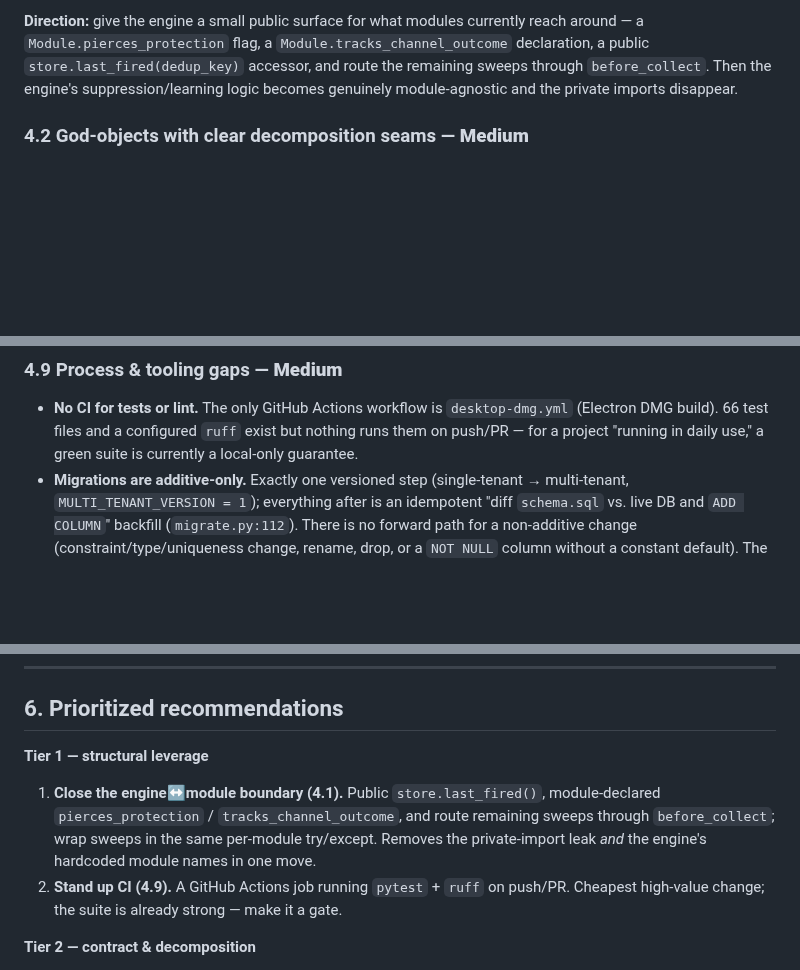
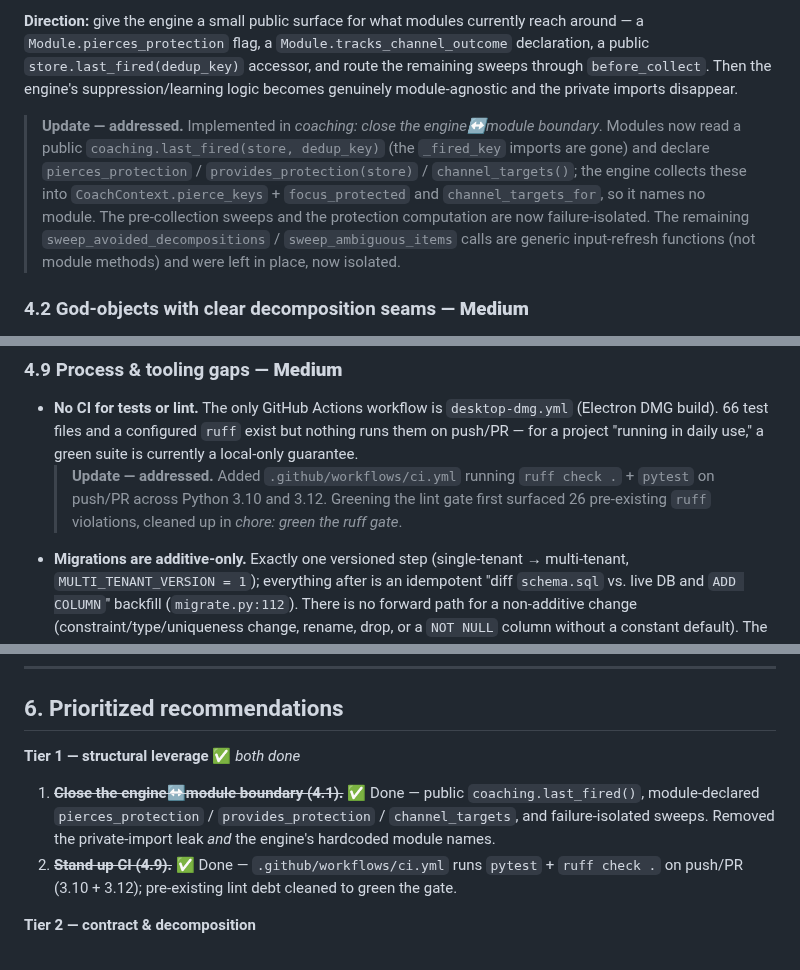
Before and after one commit to jawsthegame/prefrontal, a Markdown page: docs/architecture-review.md, 3 parts joined by grey strips. GitHub-like rendering; blank space fills up the shorter version.

Commit message:
docs: mark Tier-1 review items as addressed
Record that the engine↔module boundary (4.1) and CI (4.9) findings are now
implemented, with pointers to the commits.

Co-Authored-By: Claude Opus 4.8 <noreply@anthropic.com>
Claude-Session: https://claude.ai/code/session_01P5xM2J9as5McEnPHMCWEZK

```diff
--- a/docs/architecture-review.md
+++ b/docs/architecture-review.md
@@ -135,6 +135,14 @@ a `Module.pierces_protection` flag, a `Module.tracks_channel_outcome` declaratio
 Then the engine's suppression/learning logic becomes genuinely module-agnostic and the private
 imports disappear.
 
+> **Update — addressed.** Implemented in *coaching: close the engine↔module boundary*. Modules now
+> read a public `coaching.last_fired(store, dedup_key)` (the `_fired_key` imports are gone) and
+> declare `pierces_protection` / `provides_protection(store)` / `channel_targets()`; the engine
+> collects these into `CoachContext.pierce_keys` + `focus_protected` and `channel_targets_for`, so
+> it names no module. The pre-collection sweeps and the protection computation are now
+> failure-isolated. The remaining `sweep_avoided_decompositions` / `sweep_ambiguous_items` calls are
+> generic input-refresh functions (not module methods) and were left in place, now isolated.
+
 ### 4.2 God-objects with clear decomposition seams — **Medium**
 
 - **`MemoryStore` — 17 repo mixins (`store.py:78`).** Decomposed into files but one class exposing
@@ -224,6 +232,9 @@ malformed int/bool raises an unfriendly `ValueError` at load with no validation
 - **No CI for tests or lint.** The only GitHub Actions workflow is `desktop-dmg.yml` (Electron DMG
   build). 66 test files and a configured `ruff` exist but nothing runs them on push/PR — for a
   project "running in daily use," a green suite is currently a local-only guarantee.
+  > **Update — addressed.** Added `.github/workflows/ci.yml` running `ruff check .` + `pytest` on
+  > push/PR across Python 3.10 and 3.12. Greening the lint gate first surfaced 26 pre-existing
+  > `ruff` violations, cleaned up in *chore: green the ruff gate*.
 - **Migrations are additive-only.** Exactly one versioned step (single-tenant → multi-tenant,
   `MULTI_TENANT_VERSION = 1`); everything after is an idempotent "diff `schema.sql` vs. live DB and
   `ADD COLUMN`" backfill (`migrate.py:112`). There is no forward path for a non-additive change
@@ -256,14 +267,14 @@ malformed int/bool raises an unfriendly `ValueError` at load with no validation
 
 ## 6. Prioritized recommendations
 
-**Tier 1 — structural leverage**
+**Tier 1 — structural leverage** ✅ *both done*
 
-1. **Close the engine↔module boundary (4.1).** Public `store.last_fired()`, module-declared
-   `pierces_protection` / `tracks_channel_outcome`, and route remaining sweeps through
-   `before_collect`; wrap sweeps in the same per-module try/except. Removes the private-import leak
-   *and* the engine's hardcoded module names in one move.
-2. **Stand up CI (4.9).** A GitHub Actions job running `pytest` + `ruff` on push/PR. Cheapest
-   high-value change; the suite is already strong — make it a gate.
+1. ~~**Close the engine↔module boundary (4.1).**~~ ✅ Done — public `coaching.last_fired()`,
+   module-declared `pierces_protection` / `provides_protection` / `channel_targets`, and
+   failure-isolated sweeps. Removed the private-import leak *and* the engine's hardcoded module
+   names.
+2. ~~**Stand up CI (4.9).**~~ ✅ Done — `.github/workflows/ci.yml` runs `pytest` + `ruff check .` on
+   push/PR (3.10 + 3.12); pre-existing lint debt cleaned to green the gate.
 
 **Tier 2 — contract & decomposition**
 
```
